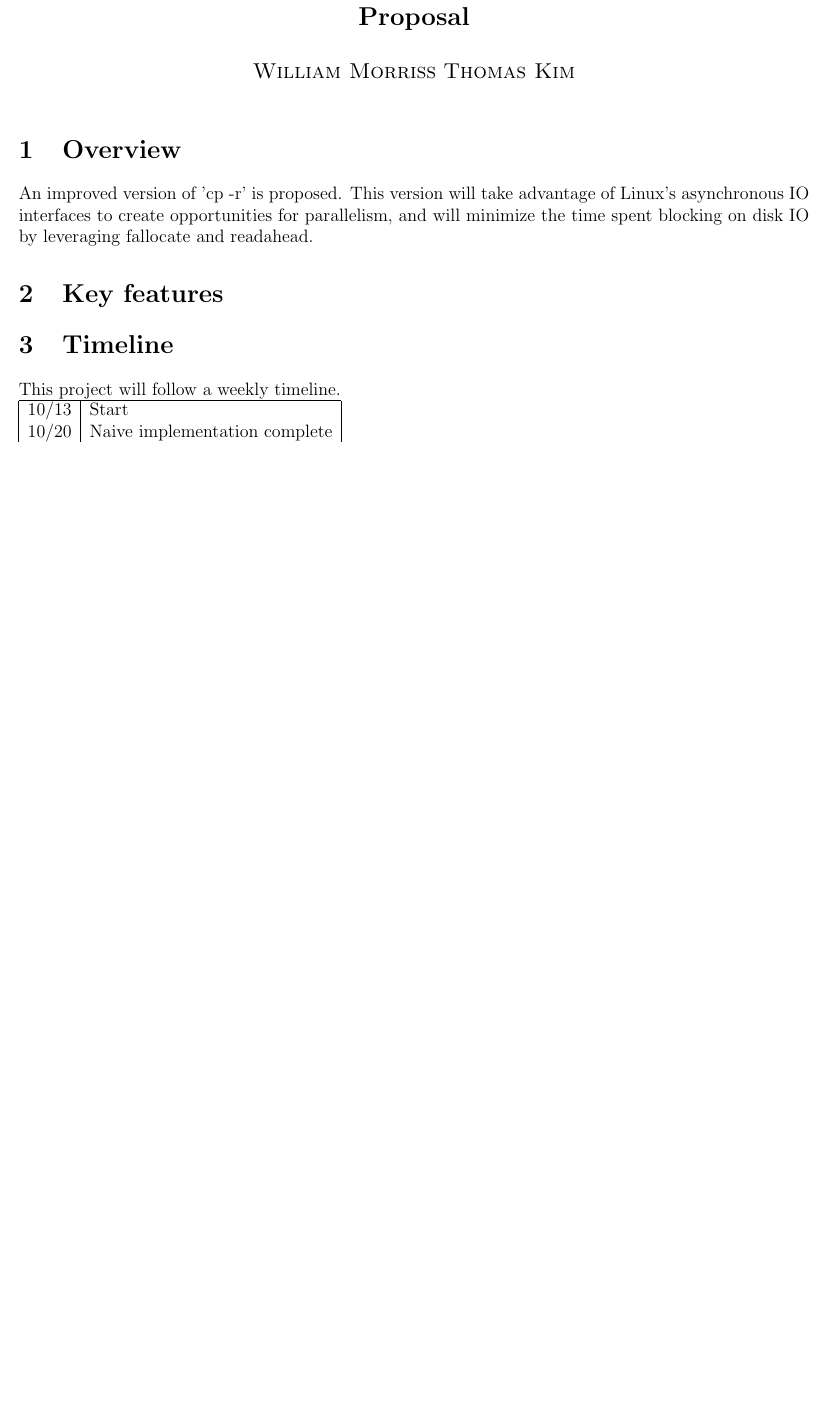
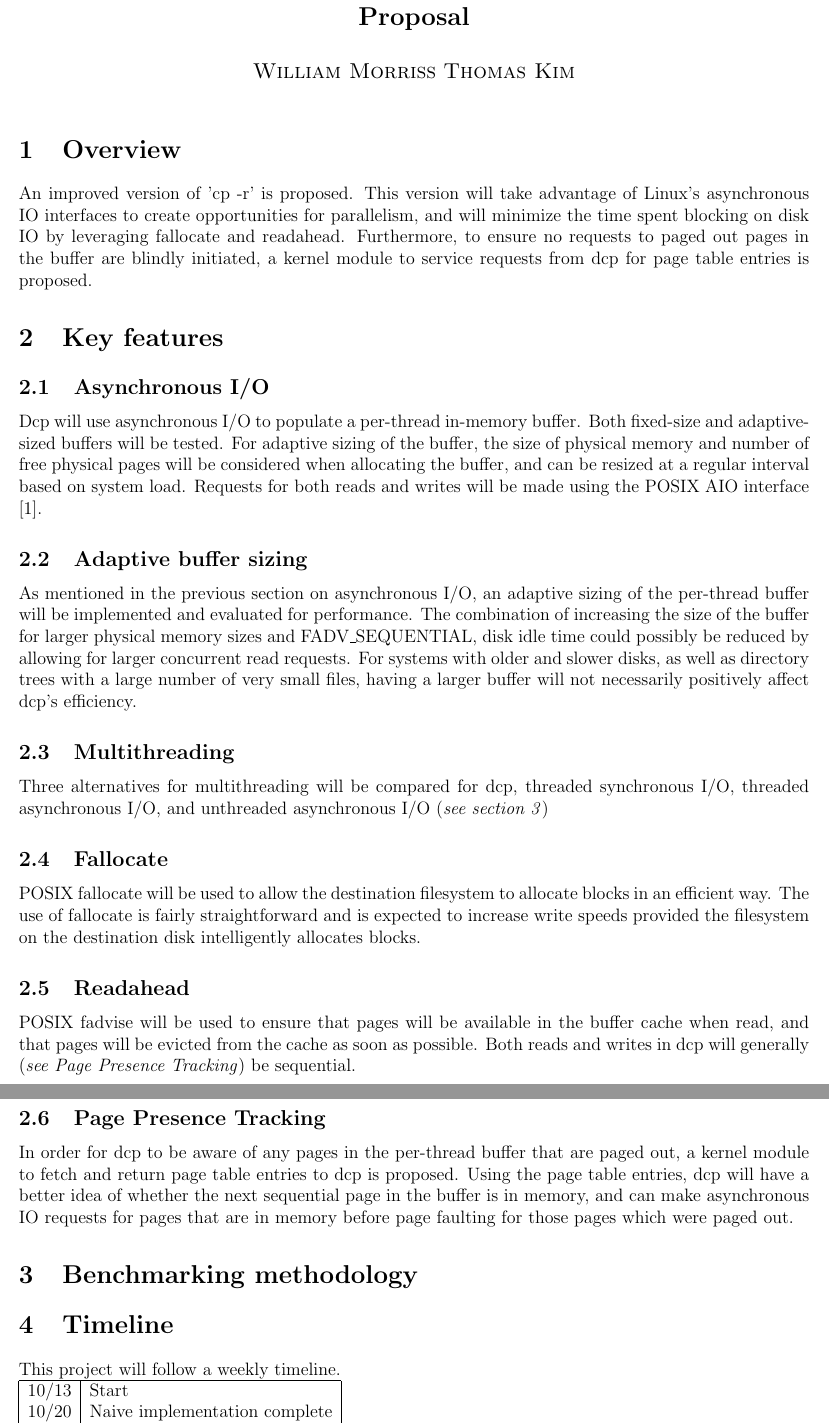
Before and after one commit to Thomas-Kim/dcp, a LaTeX document (proposal/proposal.tex): part of the page before the commit and two parts of pages 1 and 2 of 2 after it, the two joined at a grey line, cut so that both start at the same text, the shorter picture padded with empty space. Compiled offline with pdfLaTeX.

Commit message:
Drafted about half of the proposal

```diff
--- a/proposal/proposal.tex
+++ b/proposal/proposal.tex
@@ -36,9 +36,57 @@
 An improved version of 'cp -r' is proposed.
 This version will take advantage of Linux's asynchronous IO interfaces to create
 opportunities for parallelism, and will minimize the time spent blocking on disk
-IO by leveraging fallocate and readahead.
+IO by leveraging fallocate and readahead. Furthermore, to ensure no requests to
+paged out pages in the buffer are blindly initiated, a kernel module to service
+requests from dcp for page table entries is proposed.
 
 \section{Key features}
+\subsection{Asynchronous I/O}
+Dcp will use asynchronous I/O to populate a per-thread in-memory buffer.
+Both fixed-size and adaptive-sized buffers will be tested.
+For adaptive sizing of the buffer, the size of physical memory
+and number of free physical pages will be considered when allocating
+the buffer, and can be resized at a regular interval based on system load.
+Requests for both reads and writes will be made using the POSIX AIO interface
+\cite{manaio}.
+
+\subsection{Adaptive buffer sizing}
+As mentioned in the previous section on asynchronous I/O, an adaptive
+sizing of the per-thread buffer will be implemented and evaluated for
+performance. The combination of increasing the size of the buffer for
+larger physical memory sizes and FADV\_SEQUENTIAL, disk idle time could
+possibly be reduced by allowing for larger concurrent read requests.
+For systems with older and slower disks, as well as directory trees
+with a large number of very small files, having a larger buffer
+will not necessarily positively affect dcp's efficiency.
+
+\subsection{Multithreading}
+Three alternatives for multithreading will be compared for dcp,
+threaded synchronous I/O, threaded asynchronous I/O, and unthreaded
+asynchronous I/O (\textit{see section 3})
+
+\subsection{Fallocate}
+POSIX fallocate will be used to allow the destination filesystem to
+allocate blocks in an efficient way. The use of fallocate is
+fairly straightforward and is expected to increase write speeds
+provided the filesystem on the destination disk intelligently
+allocates blocks.
+
+\subsection{Readahead}
+POSIX fadvise will be used to ensure that pages will be available
+in the buffer cache when read, and that pages will be evicted from
+the cache as soon as possible. Both reads and writes in dcp will
+generally (\textit{see Page Presence Tracking}) be sequential.
+
+\subsection{Page Presence Tracking}
+In order for dcp to be aware of any pages in the per-thread buffer that
+are paged out, a kernel module to fetch and return page table entries to
+dcp is proposed. Using the page table entries, dcp will have a better
+idea of whether the next sequential page in the buffer is in memory,
+and can make asynchronous IO requests for pages that are in memory
+before page faulting for those pages which were paged out.
+
+\section{Benchmarking methodology}
 
 \section{Timeline}
 This project will follow a weekly timeline. \\
```
Also changed, not shown: proposal/citations.bib (+3 -3 lines), proposal/proposal.tex (2 more changed lines).
